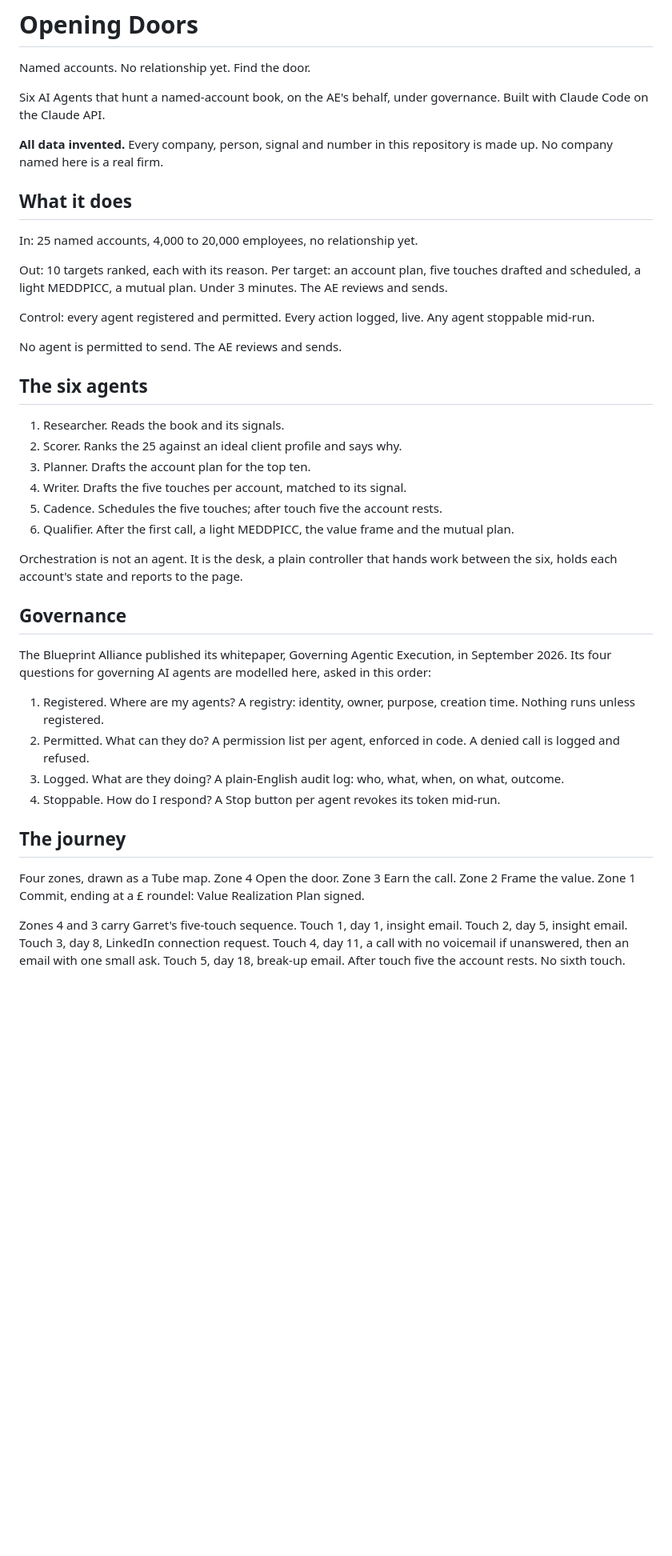
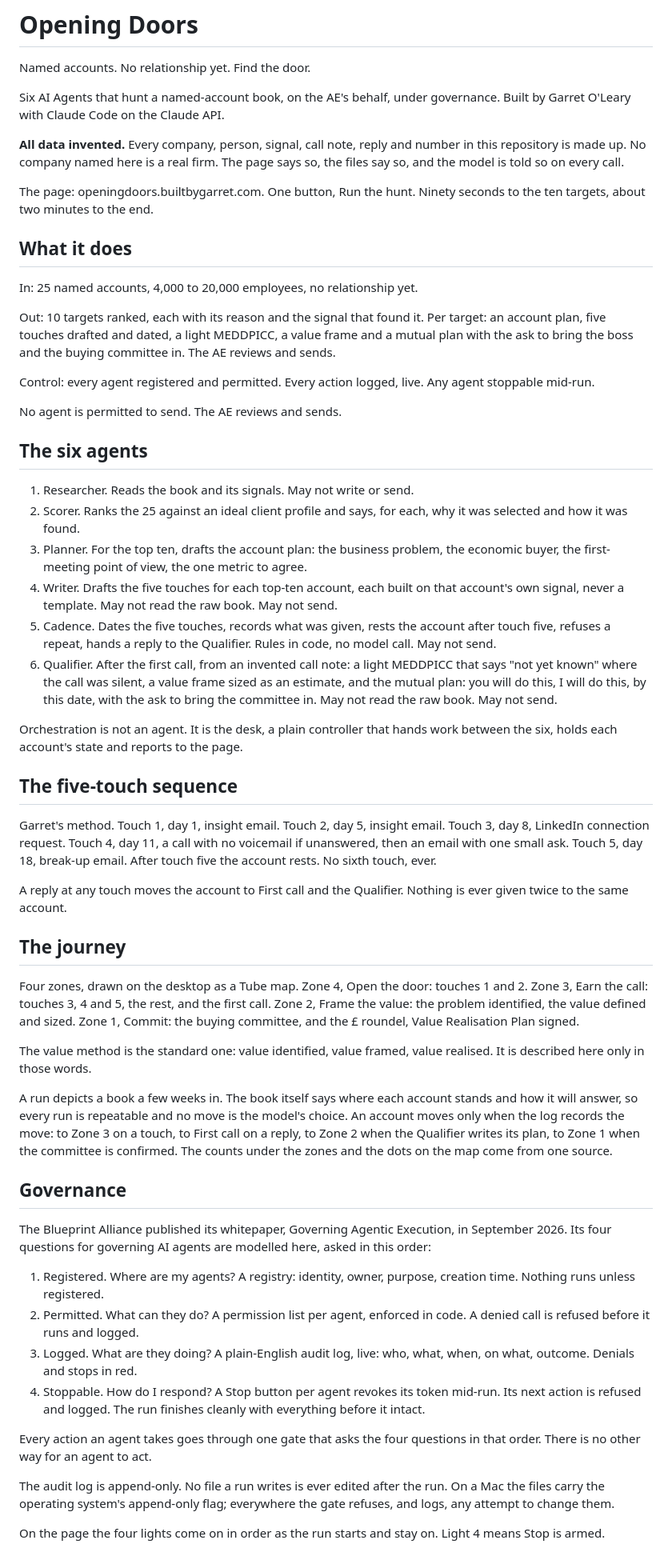
Before and after one commit to garretoleary/opening-doors, a Markdown page: README.md, the part around one of its changes. Shown at 80% size. Drawn GitHub-style; blank space fills up the shorter version.

Commit message:
README final
Co-Authored-By: Claude Fable 5.1 <noreply@anthropic.com>

```diff
--- a/README.md
+++ b/README.md
@@ -2,16 +2,17 @@
 
 Named accounts. No relationship yet. Find the door.
 
-Six AI Agents that hunt a named-account book, on the AE's behalf, under governance.
-Built with Claude Code on the Claude API.
+Six AI Agents that hunt a named-account book, on the AE's behalf, under governance. Built by Garret O'Leary with Claude Code on the Claude API.
 
-**All data invented.** Every company, person, signal and number in this repository is made up. No company named here is a real firm.
+**All data invented.** Every company, person, signal, call note, reply and number in this repository is made up. No company named here is a real firm. The page says so, the files say so, and the model is told so on every call.
+
+The page: openingdoors.builtbygarret.com. One button, Run the hunt. Ninety seconds to the ten targets, about two minutes to the end.
 
 ## What it does
 
 In: 25 named accounts, 4,000 to 20,000 employees, no relationship yet.
 
-Out: 10 targets ranked, each with its reason. Per target: an account plan, five touches drafted and scheduled, a light MEDDPICC, a mutual plan. Under 3 minutes. The AE reviews and sends.
+Out: 10 targets ranked, each with its reason and the signal that found it. Per target: an account plan, five touches drafted and dated, a light MEDDPICC, a value frame and a mutual plan with the ask to bring the boss and the buying committee in. The AE reviews and sends.
 
 Control: every agent registered and permitted. Every action logged, live. Any agent stoppable mid-run.
 
@@ -19,27 +20,41 @@ No agent is permitted to send. The AE reviews and sends.
 
 ## The six agents
 
-1. Researcher. Reads the book and its signals.
-2. Scorer. Ranks the 25 against an ideal client profile and says why.
-3. Planner. Drafts the account plan for the top ten.
-4. Writer. Drafts the five touches per account, matched to its signal.
-5. Cadence. Schedules the five touches; after touch five the account rests.
-6. Qualifier. After the first call, a light MEDDPICC, the value frame and the mutual plan.
+1. Researcher. Reads the book and its signals. May not write or send.
+2. Scorer. Ranks the 25 against an ideal client profile and says, for each, why it was selected and how it was found.
+3. Planner. For the top ten, drafts the account plan: the business problem, the economic buyer, the first-meeting point of view, the one metric to agree.
+4. Writer. Drafts the five touches for each top-ten account, each built on that account's own signal, never a template. May not read the raw book. May not send.
+5. Cadence. Dates the five touches, records what was given, rests the account after touch five, refuses a repeat, hands a reply to the Qualifier. Rules in code, no model call. May not send.
+6. Qualifier. After the first call, from an invented call note: a light MEDDPICC that says "not yet known" where the call was silent, a value frame sized as an estimate, and the mutual plan: you will do this, I will do this, by this date, with the ask to bring the committee in. May not read the raw book. May not send.
 
 Orchestration is not an agent. It is the desk, a plain controller that hands work between the six, holds each account's state and reports to the page.
+
+## The five-touch sequence
+
+Garret's method. Touch 1, day 1, insight email. Touch 2, day 5, insight email. Touch 3, day 8, LinkedIn connection request. Touch 4, day 11, a call with no voicemail if unanswered, then an email with one small ask. Touch 5, day 18, break-up email. After touch five the account rests. No sixth touch, ever.
+
+A reply at any touch moves the account to First call and the Qualifier. Nothing is ever given twice to the same account.
+
+## The journey
+
+Four zones, drawn on the desktop as a Tube map. Zone 4, Open the door: touches 1 and 2. Zone 3, Earn the call: touches 3, 4 and 5, the rest, and the first call. Zone 2, Frame the value: the problem identified, the value defined and sized. Zone 1, Commit: the buying committee, and the £ roundel, Value Realisation Plan signed.
+
+The value method is the standard one: value identified, value framed, value realised. It is described here only in those words.
+
+A run depicts a book a few weeks in. The book itself says where each account stands and how it will answer, so every run is repeatable and no move is the model's choice. An account moves only when the log records the move: to Zone 3 on a touch, to First call on a reply, to Zone 2 when the Qualifier writes its plan, to Zone 1 when the committee is confirmed. The counts under the zones and the dots on the map come from one source.
 
 ## Governance
 
 The Blueprint Alliance published its whitepaper, Governing Agentic Execution, in September 2026. Its four questions for governing AI agents are modelled here, asked in this order:
 
 1. Registered. Where are my agents? A registry: identity, owner, purpose, creation time. Nothing runs unless registered.
-2. Permitted. What can they do? A permission list per agent, enforced in code. A denied call is logged and refused.
-3. Logged. What are they doing? A plain-English audit log: who, what, when, on what, outcome.
-4. Stoppable. How do I respond? A Stop button per agent revokes its token mid-run.
+2. Permitted. What can they do? A permission list per agent, enforced in code. A denied call is refused before it runs and logged.
+3. Logged. What are they doing? A plain-English audit log, live: who, what, when, on what, outcome. Denials and stops in red.
+4. Stoppable. How do I respond? A Stop button per agent revokes its token mid-run. Its next action is refused and logged. The run finishes cleanly with everything before it intact.
 
-## The journey
+Every action an agent takes goes through one gate that asks the four questions in that order. There is no other way for an agent to act.
 
-Four zones, drawn as a Tube map. Zone 4 Open the door. Zone 3 Earn the call. Zone 2 Frame the value. Zone 1 Commit, ending at a £ roundel: Value Realization Plan signed.
+The audit log is append-only. No file a run writes is ever edited after the run. On a Mac the files carry the operating system's append-only flag; everywhere the gate refuses, and logs, any attempt to change them.
 
-Zones 4 and 3 carry Garret's five-touch sequence. Touch 1, day 1, insight email. Touch 2, day 5, insight email. Touch 3, day 8, LinkedIn connection request. Touch 4, day 11, a call with no voicemail if unanswered, then an email with one small ask. Touch 5, day 18, break-up email. After touch five the account rests. No sixth touch.
+On the page the four lights come on in order as the run starts and stay on. Light 4 means Stop is armed.
 
```
Also changed, not shown: other parts of README.md (+22 -13 lines).
